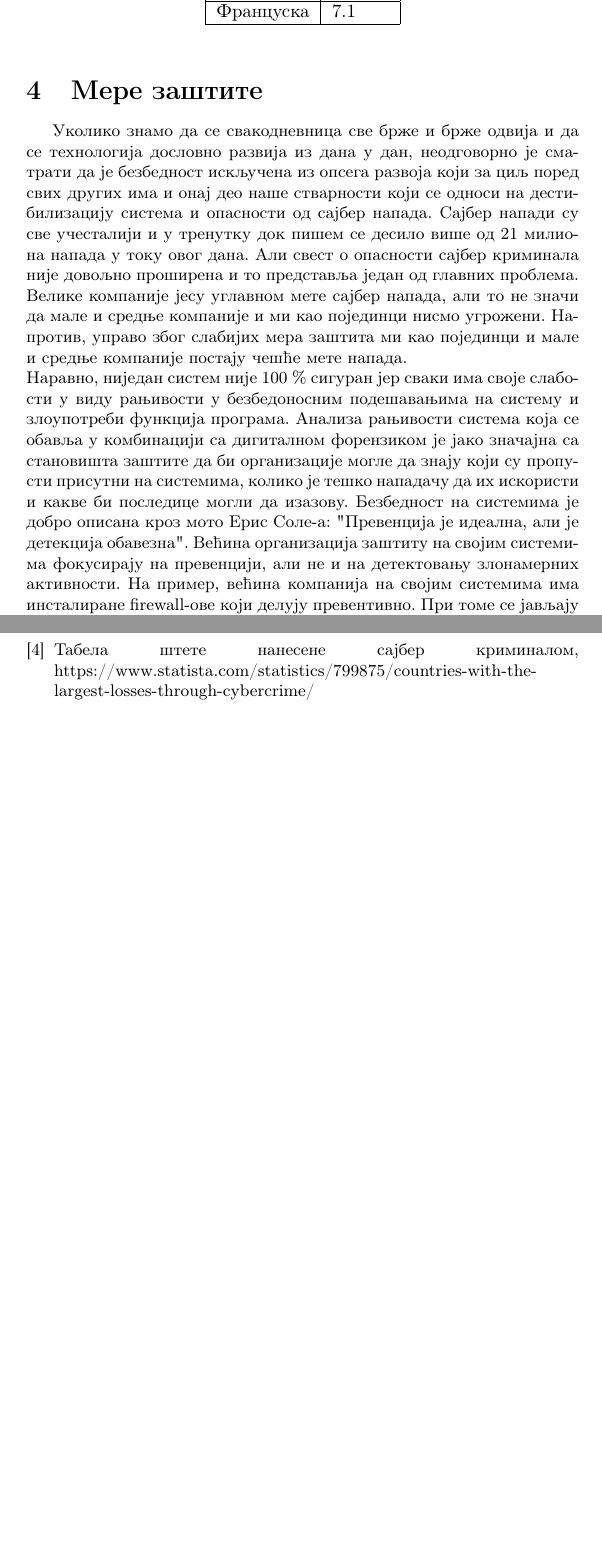
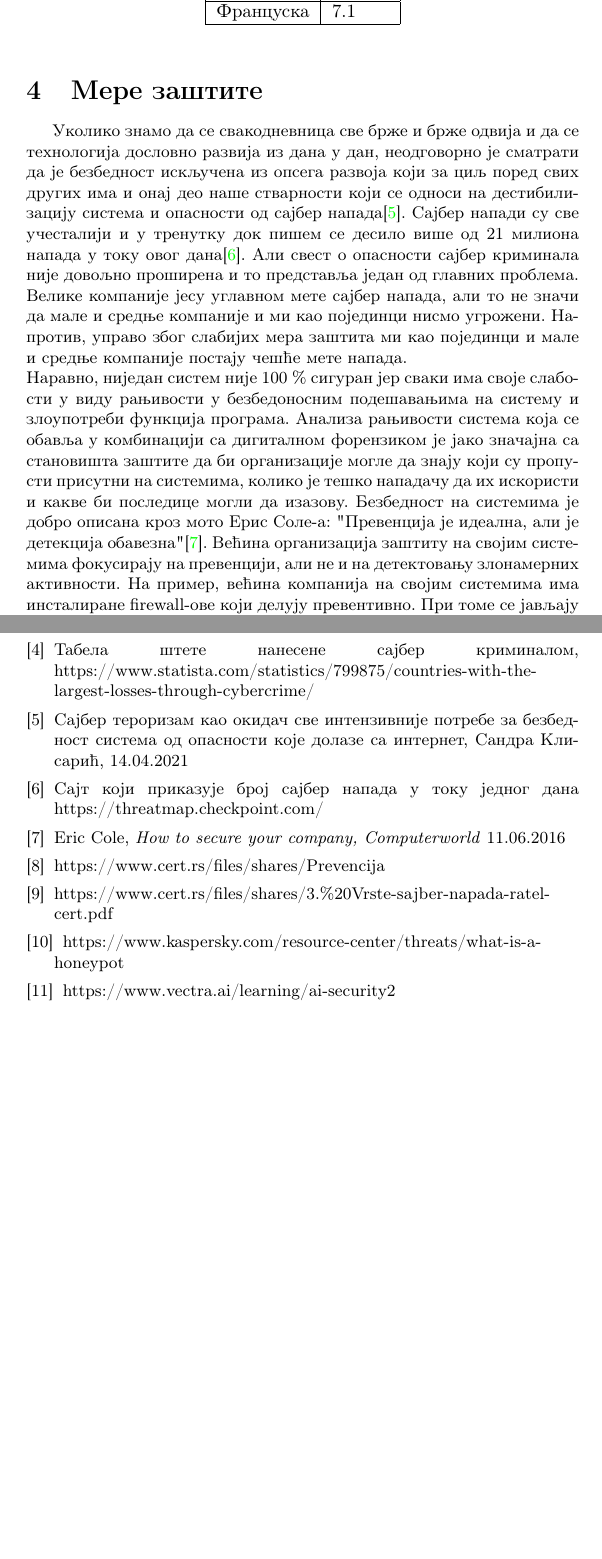
Before and after one commit to ficok/39_TNP2022, a LaTeX document (39_MicićMiloradovićAntanaskovićPerović.tex): two parts of pages 5 and 7 of 7, joined at a grey line, cut so that both start at the same text, the shorter picture padded with empty space. Compiled offline with pdfLaTeX.

Commit message:
Dodate reference

```diff
--- a/39_MicićMiloradovićAntanaskovićPerović.tex
+++ b/39_MicićMiloradovićAntanaskovićPerović.tex
@@ -111,12 +111,12 @@
 	\end{table}
 	\section{Мере заштите}
 	\label{sec:MereZastite}
-	Уколико знамо да се свакодневница све брже и брже одвија и да се технологија дословно развија из дана у дан, неодговорно је сматрати да је безбедност искључена из опсега развоја који за циљ поред свих других има и онај део наше стварности који се односи на дестибилизацију система и опасности од сајбер напада. Сајбер напади су све учесталији и у тренутку док пишем се десило више од 21 милиона напада у току овог дана. Али свест о опасности сајбер крими\-нала није довољно проширена и то представља један од главних пробле\-ма. Велике компаније јесу углавном мете сајбер напада, али то не значи да мале и средње компаније и ми као појединци нисмо угрожени. Напротив, управо због слабијих мера заштита ми као појединци и мале и средње компаније постају чешће мете напада. \newline
+	Уколико знамо да се свакодневница све брже и брже одвија и да се технологија дословно развија из дана у дан, неодговорно је сматрати да је безбедност искључена из опсега развоја који за циљ поред свих других има и онај део наше стварности који се односи на дестибилизацију система и опасности од сајбер напада\cite{semZastita}. Сајбер напади су све учесталији и у тренутку док пишем се десило више од 21 милиона напада у току овог дана\cite{brojNapada}. Али свест о опасности сајбер крими\-нала није довољно проширена и то представља један од главних пробле\-ма. Велике компаније јесу углавном мете сајбер напада, али то не значи да мале и средње компаније и ми као појединци нисмо угрожени. Напротив, управо због слабијих мера заштита ми као појединци и мале и средње компаније постају чешће мете напада. \newline
    	Наравно, ниједан систем није 100 \% сигуран јер сваки има своје слабо\-сти у виду рањивости у безбедоносним подешавањима на систему и
 	злоупо\-треби функција програма. Анализа рањивости система која се обавља у комбинацији са дигиталном форензиком је јако значајна са
 	станови\-шта заштите  да би организације могле да знају који су
-	пропусти присутни на системима, колико је тешко нападачу да их искористи и какве би последице могли да изазову. Безбедност на систе\-мима је добро описана кроз мото Ерис Соле-а: "Превенција је идеална, али је детекција обавезна". Већина организација заштиту на својим системима фокусира\-ју на превенцији, али не и на детектовању злона\-мерних активности. На пример, већина компанија на својим системима има инсталиране firewall-ове који делују превентивно. При томе се јављају два проблема. Први је тај да организација не може да спречи комплетан саобраћај, што на неки начин отвара могућност за потенци\-јални напад. Ту се јавља и један важан изазов свакој организацији да нађе баланс између безбедности и функционалности и проточности. И други проблем лежи у чињеници да нису сви превентивни механизми прилагођени или исправно конфигурисани па самим тим пружају мини\-малну заштиту. На пример антивируси не пружају потпуну заститу из разлога што раде на основу базе у којој имају информације о малициозним програми\-ма, али чим уђе у систем неки сасвим нов малициозни програм, антивирус га неће детектовати. Заштита се пости\-же непрекидним циклусом откривања слабости и њеним исправљањем. Само уколико постоји јасан став о разумевању безбедности рачунар\-ских система у оквиру организације и план да се безбедносни ризици смање, могу се превазићи безбедносни проблеми.
-	Превентивне методе које се могу применити јесу:
+	пропусти присутни на системима, колико је тешко нападачу да их искористи и какве би последице могли да изазову. Безбедност на систе\-мима је добро описана кроз мото Ерис Соле-а: "Превенција је идеална, али је детекција обавезна"\cite{EricCole}. Већина организација заштиту на својим системима фокусира\-ју на превенцији, али не и на детектовању злона\-мерних активности. На пример, већина компанија на својим системима има инсталиране firewall-ове који делују превентивно. При томе се јављају два проблема. Први је тај да организација не може да спречи комплетан саобраћај, што на неки начин отвара могућност за потенци\-јални напад. Ту се јавља и један важан изазов свакој организацији да нађе баланс између безбедности и функционалности и проточности. И други проблем лежи у чињеници да нису сви превентивни механизми прилагођени или исправно конфигурисани па самим тим пружају мини\-малну заштиту. На пример антивируси не пружају потпуну заститу из разлога што раде на основу базе у којој имају информације о малициозним програми\-ма, али чим уђе у систем неки сасвим нов малициозни програм, антивирус га неће детектовати. Заштита се пости\-же непрекидним циклусом откривања слабости и њеним исправљањем. Само уколико постоји јасан став о разумевању безбедности рачунар\-ских система у оквиру организације и план да се безбедносни ризици смање, могу се превазићи безбедносни проблеми.
+	Превентивне методе које се могу применити јесу\cite{zastita1}\cite{zastita2}:
 	\begin{enumerate}
 		\item редовно ажурирање оперативног система и антивирусног софтвера
 		\item опрезност и одговорност запослених или нас појединаца(на пример не отварати садржину мејла ако долази од непознатог пошиљаоца)
@@ -150,6 +150,13 @@
 
     \bibitem{tabelaStete}Табела штете нанесене сајбер криминалом, https://www.statista.com/statistics/799875/countries-with-the-largest-losses-through-cybercrime/
 
+    \bibitem{semZastita}Сајбер тероризам као окидач све интензивније потребе за безбедност система од опасности које долазе са интернет, Сандра Клисарић, 14.04.2021
+	\bibitem{brojNapada} Сајт који приказује број сајбер напада у току једног дана https://threatmap.checkpoint.com/
+	\bibitem{EricCole}Eric Cole, \emph{How to secure your company, Computerworld} 11.06.2016
+	\bibitem{zastita1}https://www.cert.rs/files/shares/Prevencija%20i%20za%C5%A1tita%20malih%20i\%20srednjih\%20preduze\%C4\%87a\%20od\%20sajber\%20napada.pdf
+	\bibitem{zastita2}https://www.cert.rs/files/shares/3.\%20Vrste-sajber-napada-ratel-cert.pdf
+	\bibitem{hanipot}https://www.kaspersky.com/resource-center/threats/what-is-a-honeypot
+	\bibitem{AIsecurity} https://www.vectra.ai/learning/ai-security2
     \end{thebibliography}
 
     \appendix
```
Also changed, not shown: 39_MicićMiloradovićAntanaskovićPerović.tex (6 more changed lines).
